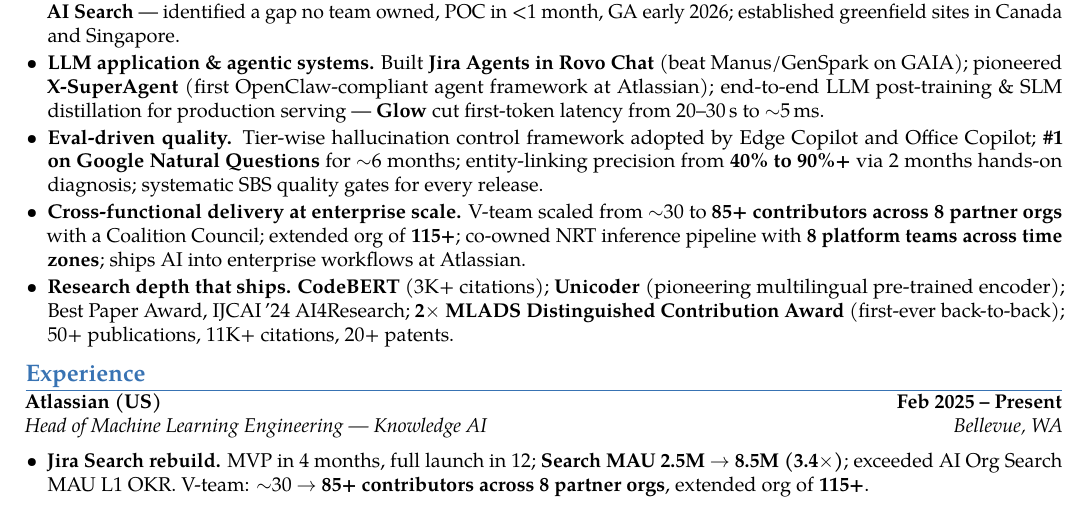
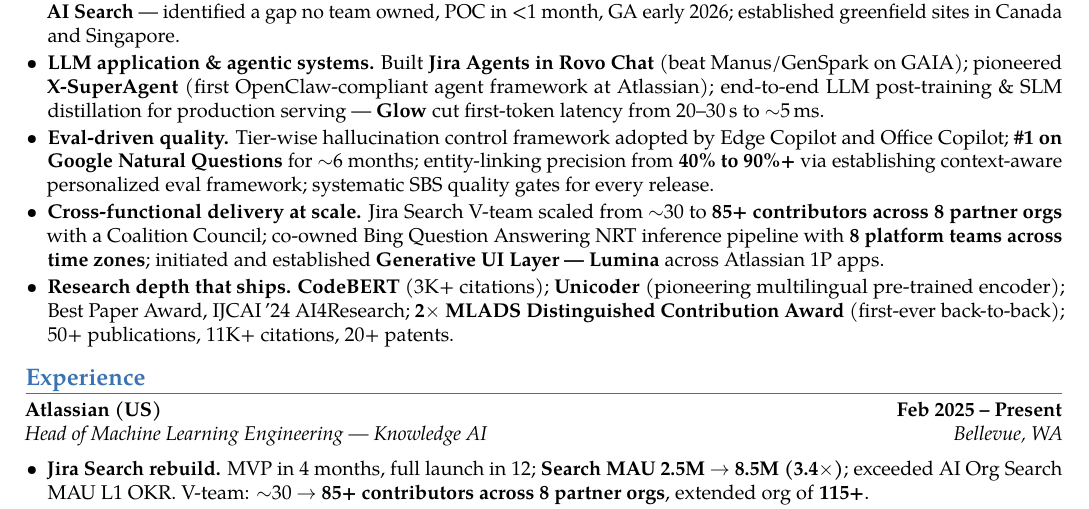
Before and after one commit to gongyiming1013-tech/Resume, a LaTeX CV (MingGong/MingGong_Resume_20260601_AppliedAI.tex): part of page 1 of 4, cut so that both start at the same text. Compiled offline with pdfLaTeX.

Commit message:
Refine highlights and section spacing
- Increase section title-to-body and inter-section spacing
- Eval-driven quality: replace hands-on diagnosis with context-aware personalized eval framework
- Cross-functional delivery: remove 'enterprise', clarify Jira Search V-team and Bing QnA pipeline, remove extended org 115+, add Lumina across Atlassian 1P apps
- Selected Awards now starts at page 3

Co-authored-by: Copilot <223556219+Copilot@users.noreply.github.com>

```diff
--- a/MingGong/MingGong_Resume_20260601_AppliedAI.tex
+++ b/MingGong/MingGong_Resume_20260601_AppliedAI.tex
@@ -27,7 +27,7 @@
 \setlist[itemize]{leftmargin=1.1em, itemsep=1pt, topsep=1.5pt, parsep=0.5pt}
 
 \titleformat{\section}{\large\bfseries\color{accent}}{}{0em}{}[\titlerule]
-\titlespacing*{\section}{0pt}{6pt}{2pt}
+\titlespacing*{\section}{0pt}{8pt}{4pt}
 
 \newcommand{\role}[4]{%
   \noindent\textbf{#1} \hfill \textbf{#3}\\
@@ -57,8 +57,8 @@
   \item \textbf{Shipping AI products at scale.} A decade of turning frontier model capability into products used by millions --- \textbf{Atlassian Enterprise Generative AI Search} (0$\to$GA), \textbf{Jira Agents in Rovo Chat}, \textbf{Bing Question-Answering} (0$\to$global), \textbf{Copilot Search} (shipped before Google AI Mode), and \textbf{Knowledge Card} (65M DAU).
   \item \textbf{Repeat 0$\to$1 builder.} Built Bing QnA from zero; \textbf{Jira Search MVP in 4 months} $\to$ 3.4$\times$ MAU; \textbf{Enterprise Generative AI Search} --- identified a gap no team owned, POC in <1 month, GA early 2026; established greenfield sites in Canada and Singapore.
   \item \textbf{LLM application \& agentic systems.} Built \textbf{Jira Agents in Rovo Chat} (beat Manus/GenSpark on GAIA); pioneered \textbf{X-SuperAgent} (first OpenClaw-compliant agent framework at Atlassian); end-to-end LLM post-training \& SLM distillation for production serving --- \textbf{Glow} cut first-token latency from 20--30\,s to $\sim$5\,ms.
-  \item \textbf{Eval-driven quality.} Tier-wise hallucination control framework adopted by Edge Copilot and Office Copilot; \textbf{\#1 on Google Natural Questions} for $\sim$6 months; entity-linking precision from \textbf{40\% to 90\%+} via 2 months hands-on diagnosis; systematic SBS quality gates for every release.
-  \item \textbf{Cross-functional delivery at enterprise scale.} V-team scaled from $\sim$30 to \textbf{85+ contributors across 8 partner orgs} with a Coalition Council; extended org of \textbf{115+}; co-owned NRT inference pipeline with \textbf{8 platform teams across time zones}; ships AI into enterprise workflows at Atlassian.
+  \item \textbf{Eval-driven quality.} Tier-wise hallucination control framework adopted by Edge Copilot and Office Copilot; \textbf{\#1 on Google Natural Questions} for $\sim$6 months; entity-linking precision from \textbf{40\% to 90\%+} via establishing context-aware personalized eval framework; systematic SBS quality gates for every release.
+  \item \textbf{Cross-functional delivery at scale.} Jira Search V-team scaled from $\sim$30 to \textbf{85+ contributors across 8 partner orgs} with a Coalition Council; co-owned Bing Question Answering NRT inference pipeline with \textbf{8 platform teams across time zones}; initiated and established \textbf{Generative UI Layer --- Lumina} across Atlassian 1P apps.
   \item \textbf{Research depth that ships.} \textbf{CodeBERT} (3K+ citations); \textbf{Unicoder} (pioneering multilingual pre-trained encoder); Best Paper Award, IJCAI\,'24 AI4Research; \textbf{2$\times$ MLADS Distinguished Contribution Award} (first-ever back-to-back); 50+ publications, 11K+ citations, 20+ patents.
 \end{itemize}
 
```
Also changed, not shown: MingGong/MingGong_Resume_20260601_AppliedAI.pdf.
